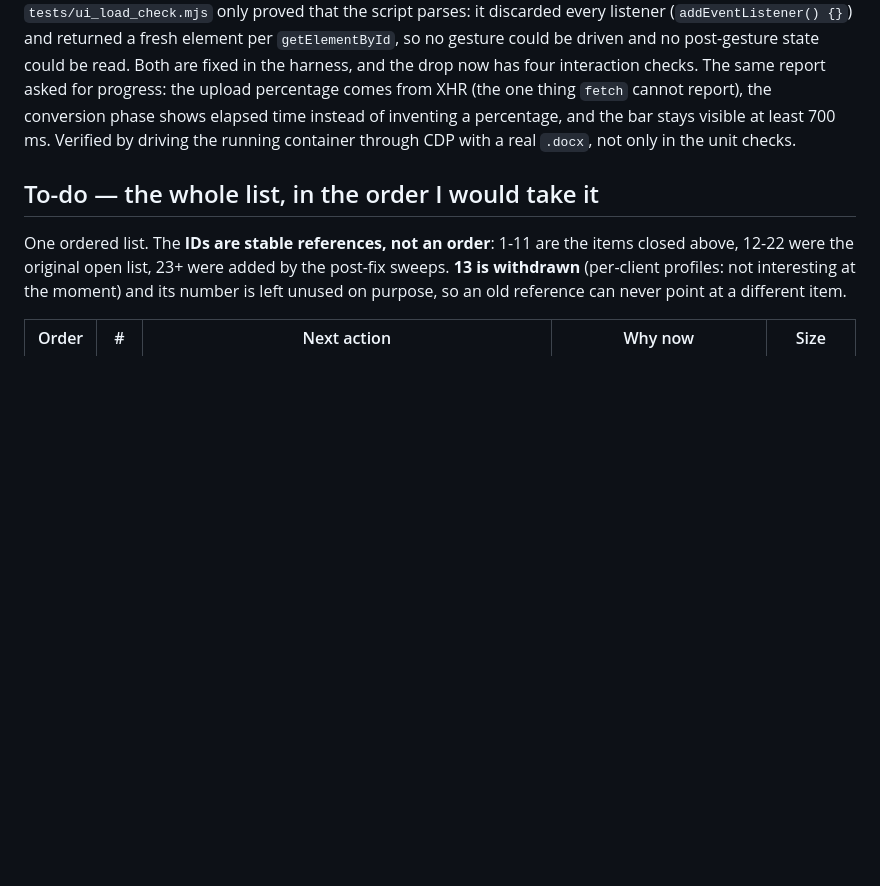
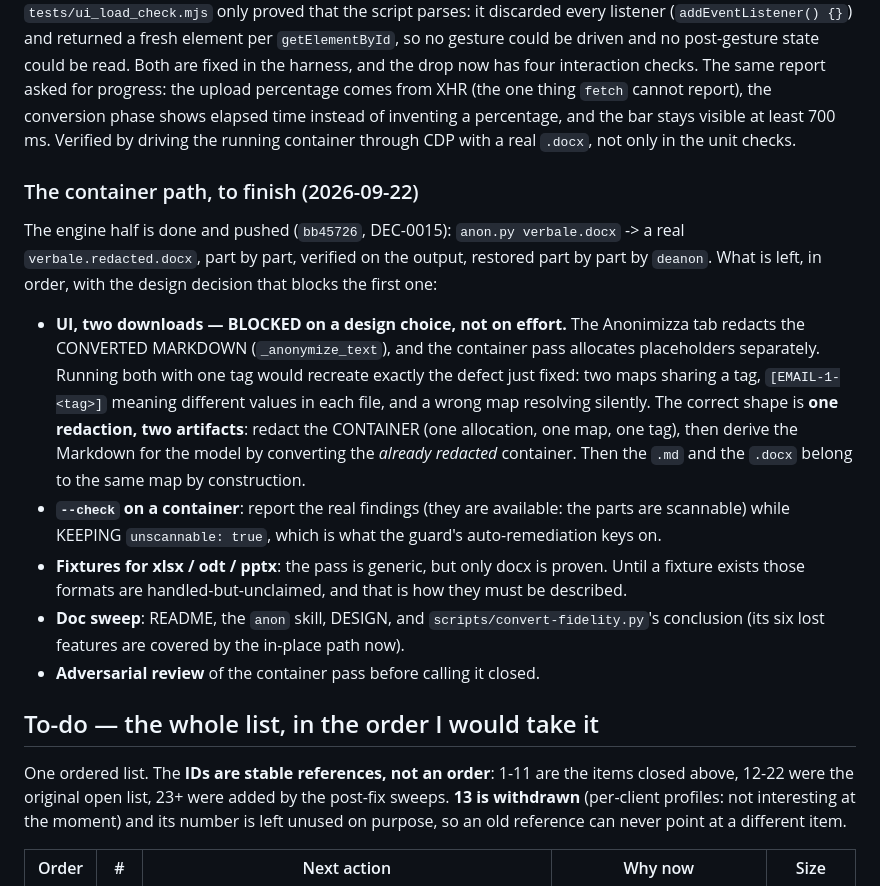
Before and after one commit to Stinocon/anon-tool, a Markdown page: docs/OPEN-ISSUES.md, the part around the change. Drawn GitHub-style; blank space fills up the shorter version.

Commit message:
docs: the container path and the open UI choice

```diff
--- a/docs/OPEN-ISSUES.md
+++ b/docs/OPEN-ISSUES.md
@@ -173,6 +173,27 @@ four interaction checks. The same report asked for progress: the upload percenta
 a percentage, and the bar stays visible at least 700 ms. Verified by driving the running container
 through CDP with a real `.docx`, not only in the unit checks.
 
+### The container path, to finish (2026-09-22)
+
+The engine half is done and pushed (`bb45726`, DEC-0015): `anon.py verbale.docx` -> a real
+`verbale.redacted.docx`, part by part, verified on the output, restored part by part by `deanon`.
+What is left, in order, with the design decision that blocks the first one:
+
+- **UI, two downloads — BLOCKED on a design choice, not on effort.** The Anonimizza tab redacts the
+  CONVERTED MARKDOWN (`_anonymize_text`), and the container pass allocates placeholders separately.
+  Running both with one tag would recreate exactly the defect just fixed: two maps sharing a tag,
+  `[EMAIL-1-<tag>]` meaning different values in each file, and a wrong map resolving silently.
+  The correct shape is **one redaction, two artifacts**: redact the CONTAINER (one allocation, one
+  map, one tag), then derive the Markdown for the model by converting the *already redacted*
+  container. Then the `.md` and the `.docx` belong to the same map by construction.
+- **`--check` on a container**: report the real findings (they are available: the parts are
+  scannable) while KEEPING `unscannable: true`, which is what the guard's auto-remediation keys on.
+- **Fixtures for xlsx / odt / pptx**: the pass is generic, but only docx is proven. Until a fixture
+  exists those formats are handled-but-unclaimed, and that is how they must be described.
+- **Doc sweep**: README, the `anon` skill, DESIGN, and `scripts/convert-fidelity.py`'s conclusion
+  (its six lost features are covered by the in-place path now).
+- **Adversarial review** of the container pass before calling it closed.
+
 ## To-do — the whole list, in the order I would take it
 
 One ordered list. The **IDs are stable references, not an order**: 1-11 are the items closed above,
```
